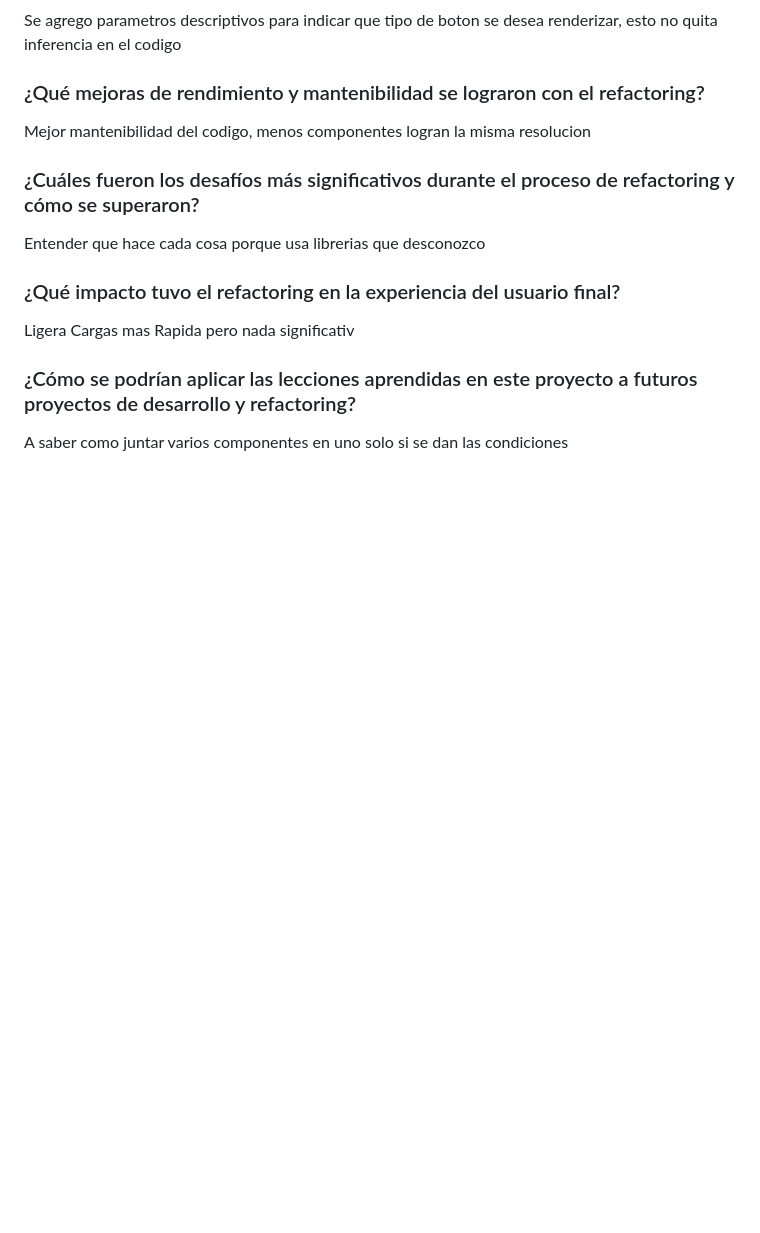
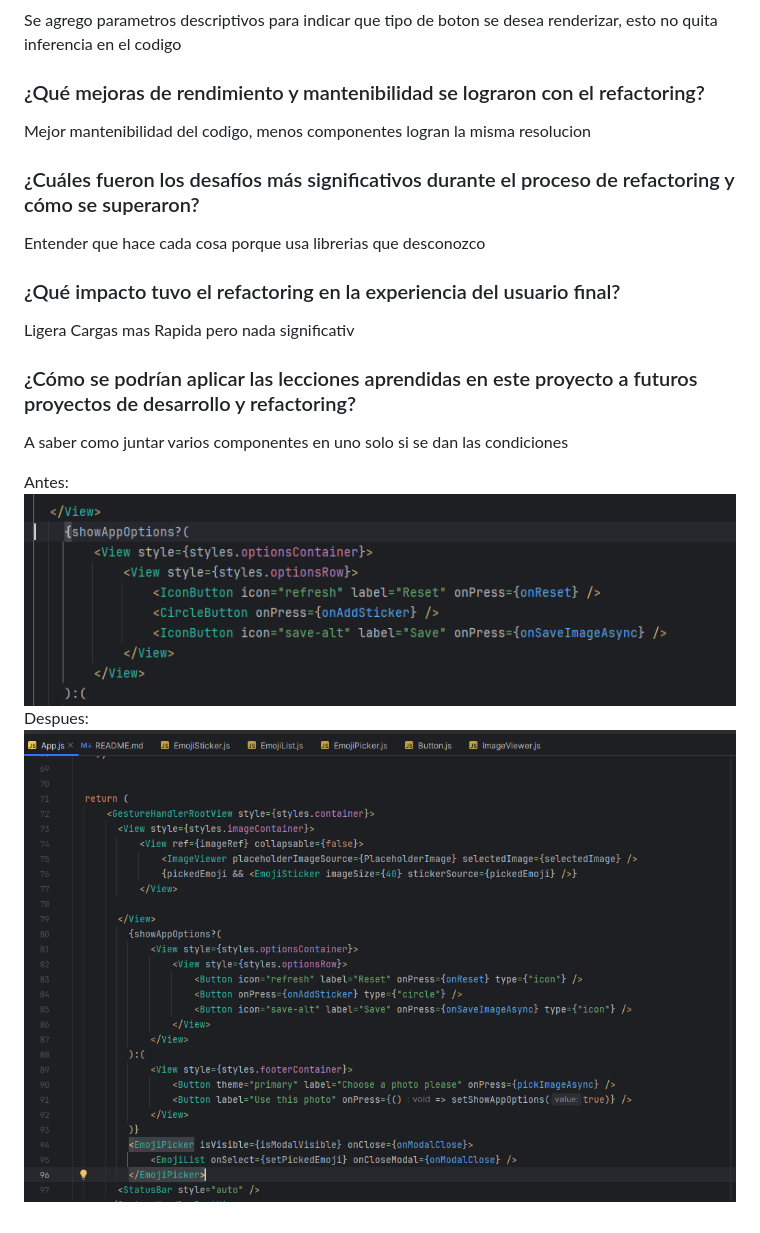
Before and after one commit to MiguelCriollo/StickerSmashReactnative, a Markdown page: README.md, the part around the change. GitHub-like rendering; pictures changed too: img.png (added), img_1.png (added); blank space fills up the shorter version.

Commit message:
Refactoring Code

```diff
--- a/README.md
+++ b/README.md
@@ -23,3 +23,8 @@ Ligera Cargas mas Rapida pero nada significativ
 <h3>¿Cómo se podrían aplicar las lecciones aprendidas en este proyecto a futuros proyectos de desarrollo y refactoring?</h3>
 
 A saber como juntar varios componentes en uno solo si se dan las condiciones
+
+Antes:
+![img_1.png](img_1.png)
+Despues:
+![img.png](img.png)
```
